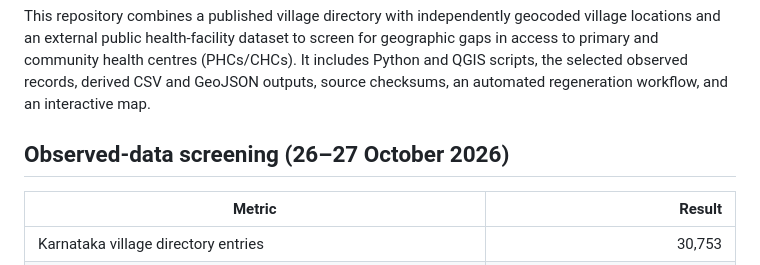
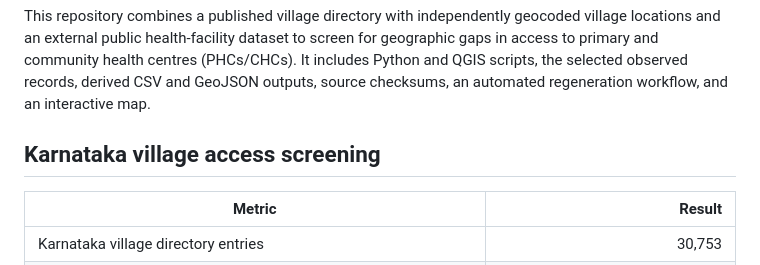
Before and after one commit to kxyachoudhary-byte/Health-Access-Initiative, a Markdown page: README.md, the part around the change. GitHub-like rendering.

Commit message:
Clarify portfolio section title while retaining source provenance

```diff
--- a/README.md
+++ b/README.md
@@ -16,7 +16,7 @@ This is a research and software portfolio. The mapped proximity indicators do no
 
 This repository combines a published village directory with independently geocoded village locations and an external public health-facility dataset to screen for geographic gaps in access to primary and community health centres (PHCs/CHCs). It includes Python and QGIS scripts, the selected observed records, derived CSV and GeoJSON outputs, source checksums, an automated regeneration workflow, and an interactive map.
 
-## Observed-data screening (26–27 October 2026)
+## Karnataka village access screening
 
 | Metric | Result |
 | --- | ---: |
```
